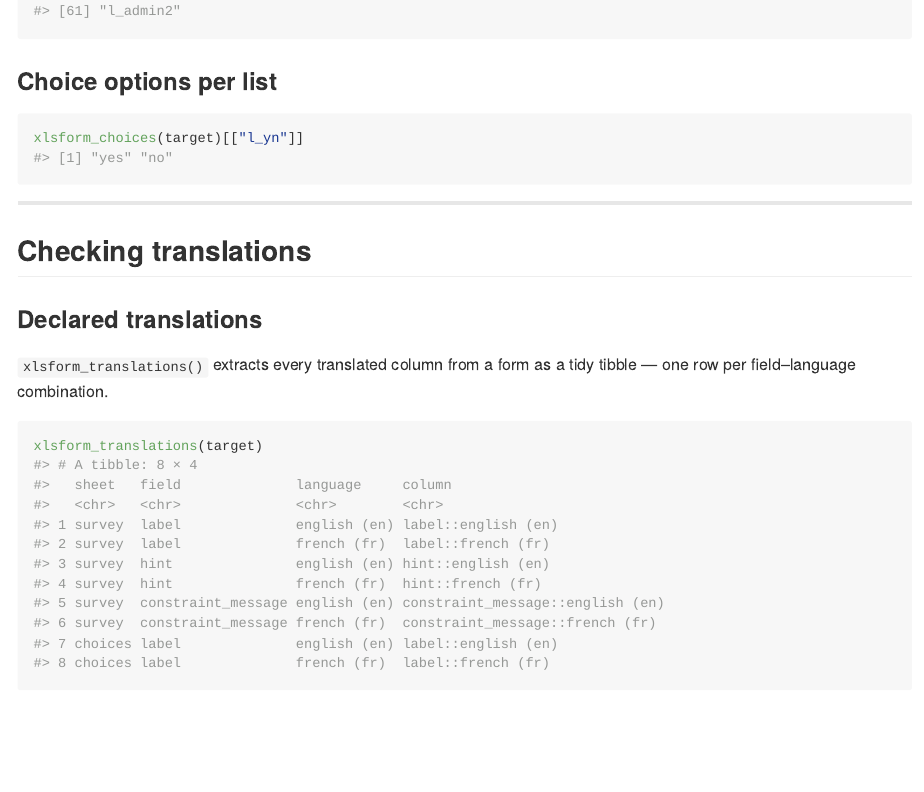
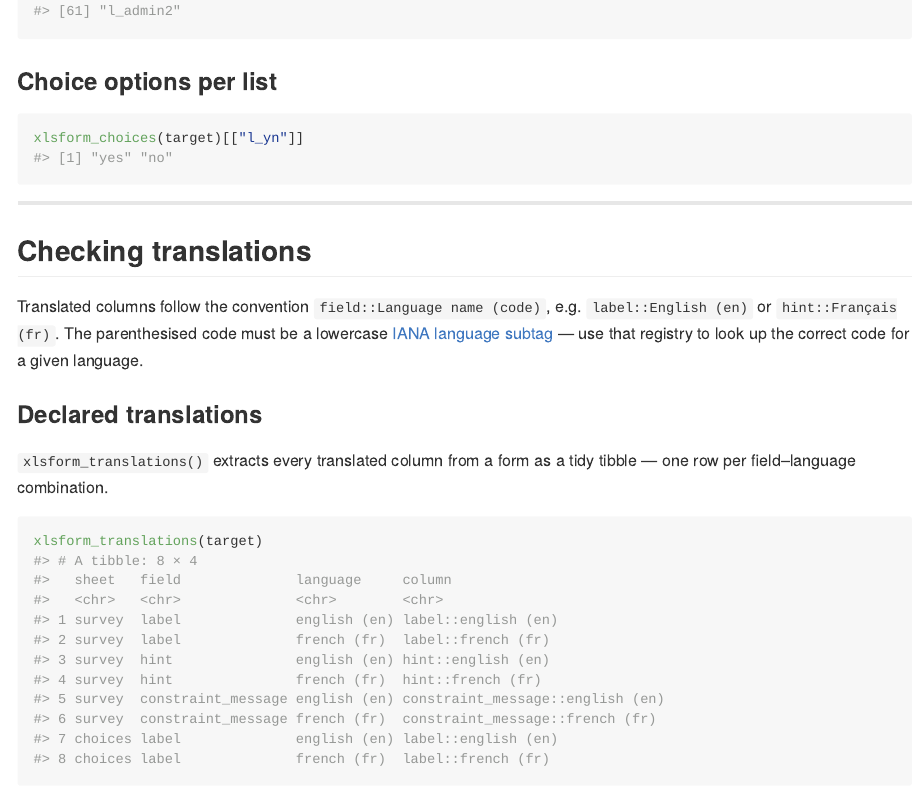
Before and after one commit to impact-initiatives/Idem, an R Markdown document (README.Rmd): the page in a window 1100 px wide, from 4760 px down. The pictures show the output file README.md that the author committed with the source, drawn offline in the style of GitHub; badge pictures from the web are left out.

Commit message:
docs: recommend IANA language subtag registry for translation codes

```diff
--- a/README.Rmd
+++ b/README.Rmd
@@ -130,6 +130,12 @@
 ---
 
 ## Checking translations
+
+Translated columns follow the convention `field::Language name (code)`, e.g.
+`label::English (en)` or `hint::Français (fr)`. The parenthesised code must
+be a lowercase [IANA language subtag](
+https://www.iana.org/assignments/language-subtag-registry) — use that
+registry to look up the correct code for a given language.
 
 ### Declared translations
 
```
Also changed, not shown: R/check_labels.R (+4 -0 lines), R/xlsform_translations.R (+7 -2 lines), README.md, 2 other files.
